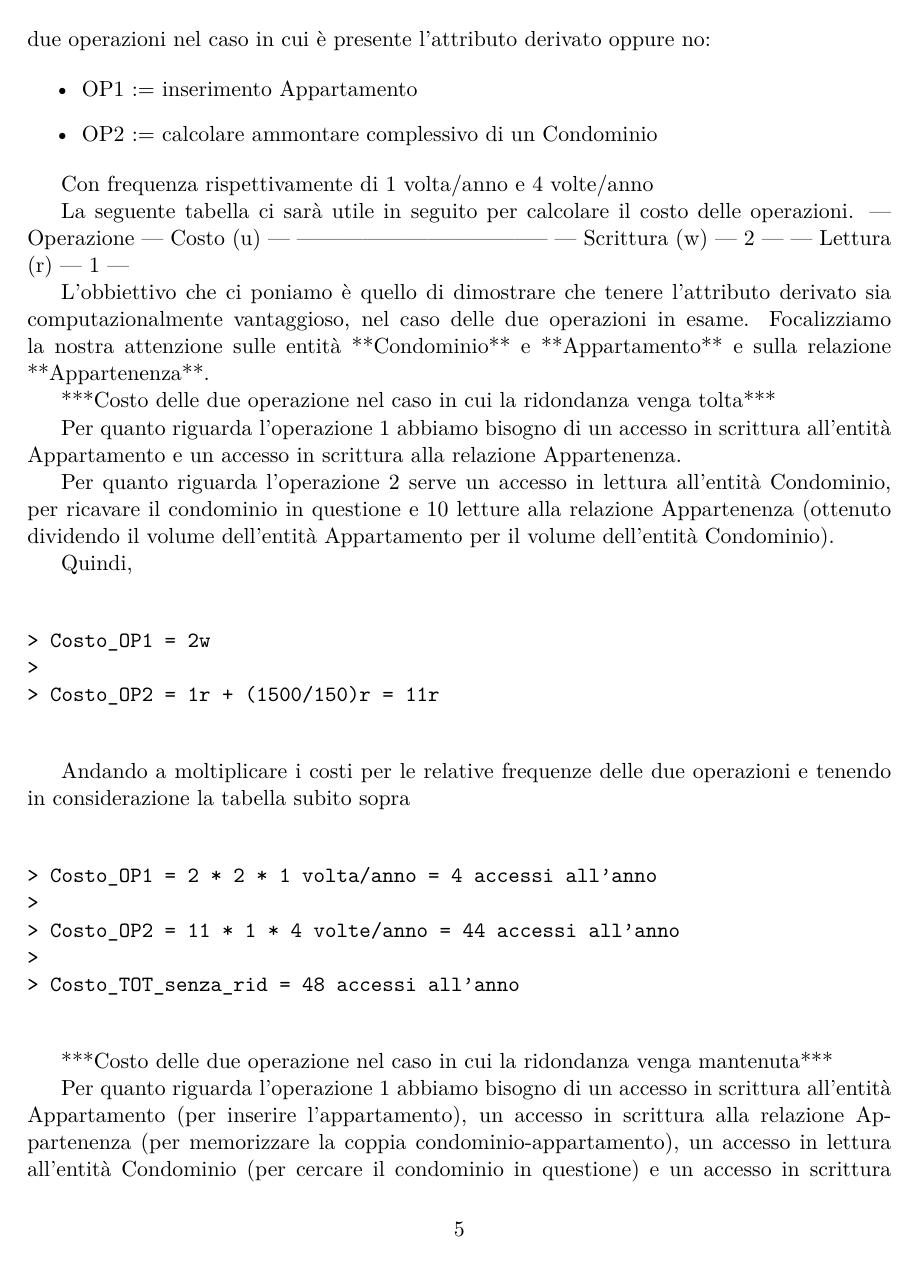
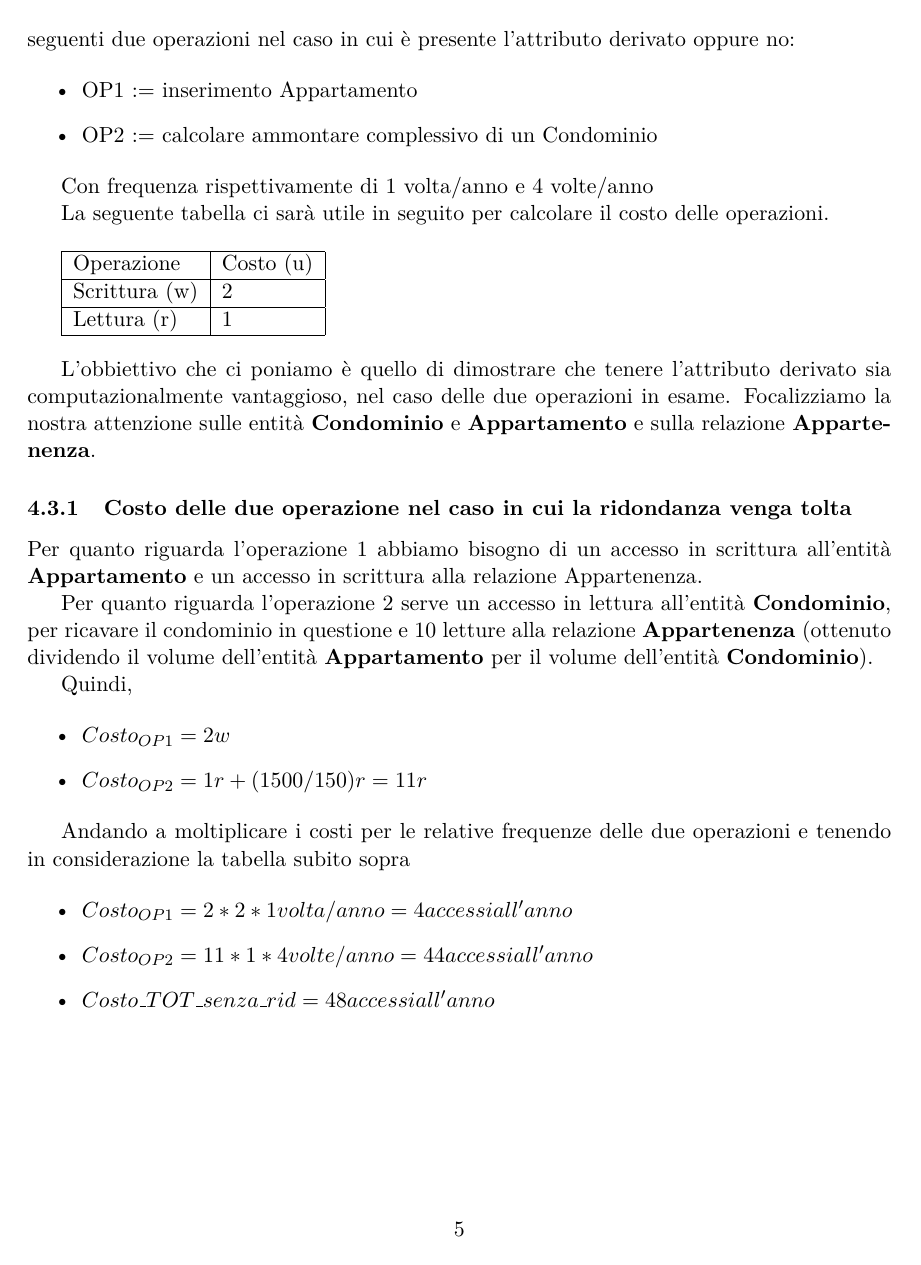
Before and after one commit to nicolarevelant/ProgettoBasi, a LaTeX document (relazione/doc.tex, which reads relazione/analisi_ridondanze.tex): page 5 of 8. Compiled offline with pdfLaTeX.

Commit message:
Piccoli fix nella relazione

```diff
--- a/relazione/analisi_ridondanze.tex
+++ b/relazione/analisi_ridondanze.tex
@@ -37,57 +37,60 @@
 
 \subsection{Analisi ridondanza sull'attributo derivato Ammontare complessivo di Condominio}
 
-L'analisi delle ridondanze è stata effettuata tenendo in considerazione l'attributo derivato Ammontare-Complessivo dell'entità Condominio, andando a calcolare il costo delle seguenti due operazioni nel caso in cui è presente l'attributo derivato oppure no:
+L'analisi delle ridondanze è stata effettuata tenendo in considerazione l'attributo derivato \textbf{Ammontare complessivo} dell'entità \textbf{Condominio}, andando a calcolare il costo delle seguenti due operazioni nel caso in cui è presente l'attributo derivato oppure no:
 
 \begin{samepage}
-
-\begin{itemize}
-
-	\item OP1 := inserimento Appartamento
-	\item OP2 := calcolare ammontare complessivo di un Condominio
-
-\end{itemize}
-
+	\begin{itemize}
+		\item OP1 := inserimento Appartamento
+		\item OP2 := calcolare ammontare complessivo di un Condominio
+	\end{itemize}
 \end{samepage}
 
 Con frequenza rispettivamente di 1 volta/anno e 4 volte/anno
 
 La seguente tabella ci sarà utile in seguito per calcolare il costo delle operazioni.
-| Operazione    | Costo (u) |
-|---------------|-----------|
-| Scrittura (w) | 2         |
-| Lettura (r)   | 1         |
 
-L'obbiettivo che ci poniamo è quello di dimostrare che tenere l'attributo derivato sia computazionalmente vantaggioso, nel caso delle due operazioni in esame. Focalizziamo la nostra attenzione sulle entità **Condominio** e **Appartamento** e sulla relazione **Appartenenza**.
+\bigskip
 
-***Costo delle due operazione nel caso in cui la ridondanza venga tolta***
+\begin{tabular}{|l|l|}
+	\hline
+	Operazione & Costo (u) \\ \hline
+	Scrittura (w) & 2 \\ \hline
+	Lettura (r) & 1 \\ \hline
+\end{tabular}
 
-Per quanto riguarda l'operazione 1 abbiamo bisogno di un accesso in scrittura all'entità Appartamento e un accesso in scrittura alla relazione Appartenenza.
+\bigskip
 
-Per quanto riguarda l'operazione 2 serve un accesso in lettura all'entità Condominio, per ricavare il condominio in questione e 10 letture alla relazione Appartenenza (ottenuto dividendo il volume dell'entità Appartamento per il volume dell'entità Condominio).
+L'obbiettivo che ci poniamo è quello di dimostrare che tenere l'attributo derivato sia computazionalmente vantaggioso, nel caso delle due operazioni in esame. Focalizziamo la nostra attenzione sulle entità \textbf{Condominio} e \textbf{Appartamento} e sulla relazione \textbf{Appartenenza}.
+
+\subsubsection{Costo delle due operazione nel caso in cui la ridondanza venga tolta}
+
+Per quanto riguarda l'operazione 1 abbiamo bisogno di un accesso in scrittura all'entità \textbf{Appartamento} e un accesso in scrittura alla relazione Appartenenza.
+
+Per quanto riguarda l'operazione 2 serve un accesso in lettura all'entità \textbf{Condominio}, per ricavare il condominio in questione e 10 letture alla relazione \textbf{Appartenenza} (ottenuto dividendo il volume dell'entità \textbf{Appartamento} per il volume dell'entità \textbf{Condominio}).
 
 Quindi,
 
-\begin{verbatim}
-
-> Costo_OP1 = 2w
->
-> Costo_OP2 = 1r + (1500/150)r = 11r
-
-\end{verbatim}
+\begin{samepage}
+	\begin{itemize}
+		\item $Costo_{OP1} = 2w$
+		\item $Costo_{OP2} = 1r + (1500/150)r = 11r$
+	\end{itemize}
+\end{samepage}
 
 Andando a moltiplicare i costi per le relative frequenze delle due operazioni e tenendo in considerazione la tabella subito sopra
 
-\begin{verbatim}
+% TODO: fix espressioni matematiche miste testo
 
-> Costo_OP1 = 2 * 2 * 1 volta/anno = 4 accessi all'anno
->
-> Costo_OP2 = 11 * 1 * 4 volte/anno = 44 accessi all'anno
->
-> Costo_TOT_senza_rid = 48 accessi all'anno
+\begin{samepage}
+	\begin{itemize}
+		\item $Costo_{OP1} = 2 * 2 * 1 volta/anno = 4 accessi all'anno$
+		\item $Costo_{OP2} = 11 * 1 * 4 volte/anno = 44 accessi all'anno$
+		\item $Costo\_TOT\_senza\_rid = 48 accessi all'anno$
+	\end{itemize}
+\end{samepage}
 
-\end{verbatim}
+\subsubsection{Costo delle due operazione nel caso in cui la ridondanza venga mantenuta}
 
-***Costo delle due operazione nel caso in cui la ridondanza venga mantenuta***
+Per quanto riguarda l'operazione 1 abbiamo bisogno di un accesso in scrittura all'entità \textbf{Appartamento} (per inserire l'appartamento), un accesso in scrittura alla relazione \textbf{Appartenenza} (per memorizzare la coppia condominio-appartamento), un accesso in lettura all'entità Condominio (per cercare il condominio in questione) e un accesso in scrittura all'entità Condominio (sommando all'attributo derivato il valore dell'attributo Quota-anno-corrente dell'appartamento appena inserito).
 
-Per quanto riguarda l'operazione 1 abbiamo bisogno di un accesso in scrittura all'entità Appartamento (per inserire l'appartamento), un accesso in scrittura alla relazione Appartenenza (per memorizzare la coppia condominio-appartamento), un accesso in lettura all'entità Condominio (per cercare il condominio in questione) e un accesso in scrittura all'entità Condominio (sommando all'attributo derivato il valore dell'attributo Quota-anno-corrente dell'appartamento appena inserito).
```
Also changed, not shown: relazione/doc.pdf, relazione/analisi_ridondanze.tex (34 more changed lines).
